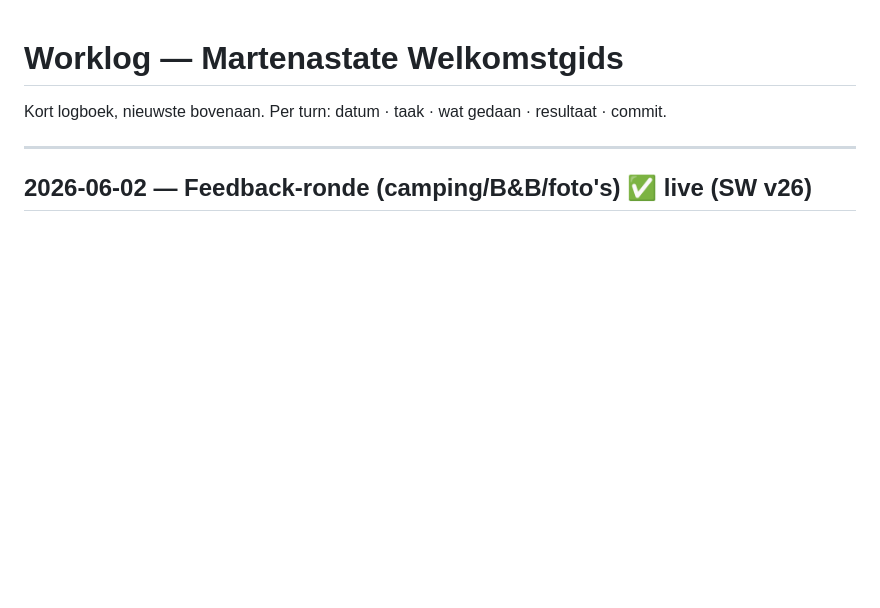
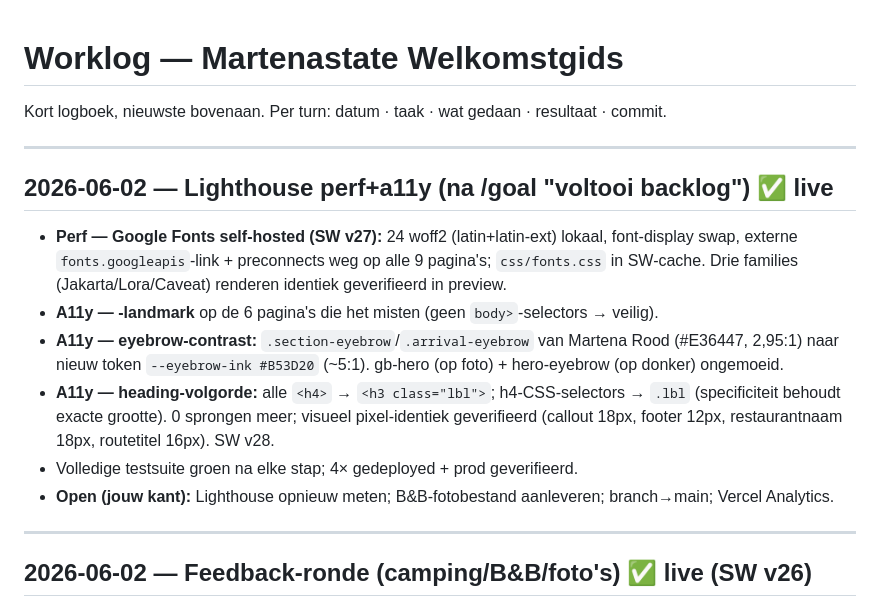
Before and after one commit to Cycle-Up/camping-martenastate, a Markdown page: WORKLOG.md, the part around the change. GitHub-like rendering; blank space fills up the shorter version.

Commit message:
BACKLOG/WORKLOG: Lighthouse-verbeteringen (fonts self-hosted, <main>, eyebrow-contrast, heading-volgorde) afgerond
Co-Authored-By: Claude Opus 4.8 <noreply@anthropic.com>

```diff
--- a/WORKLOG.md
+++ b/WORKLOG.md
@@ -1,6 +1,21 @@
 # Worklog — Martenastate Welkomstgids
 
 Kort logboek, nieuwste bovenaan. Per turn: datum · taak · wat gedaan · resultaat · commit.
+
+---
+
+## 2026-06-02 — Lighthouse perf+a11y (na /goal "voltooi backlog") ✅ live
+- **Perf — Google Fonts self-hosted (SW v27):** 24 woff2 (latin+latin-ext) lokaal, font-display swap,
+  externe `fonts.googleapis`-link + preconnects weg op alle 9 pagina's; `css/fonts.css` in SW-cache.
+  Drie families (Jakarta/Lora/Caveat) renderen identiek geverifieerd in preview.
+- **A11y — <main>-landmark** op de 6 pagina's die het misten (geen `body>`-selectors → veilig).
+- **A11y — eyebrow-contrast:** `.section-eyebrow`/`.arrival-eyebrow` van Martena Rood (#E36447, 2,95:1)
+  naar nieuw token `--eyebrow-ink #B53D20` (~5:1). gb-hero (op foto) + hero-eyebrow (op donker) ongemoeid.
+- **A11y — heading-volgorde:** alle `<h4>` → `<h3 class="lbl">`; h4-CSS-selectors → `.lbl`
+  (specificiteit behoudt exacte grootte). 0 sprongen meer; visueel pixel-identiek geverifieerd
+  (callout 18px, footer 12px, restaurantnaam 18px, routetitel 16px). SW v28.
+- Volledige testsuite groen na elke stap; 4× gedeployed + prod geverifieerd.
+- **Open (jouw kant):** Lighthouse opnieuw meten; B&B-fotobestand aanleveren; branch→main; Vercel Analytics.
 
 ---
 
```
Also changed, not shown: BACKLOG.md (+7 -5 lines).
